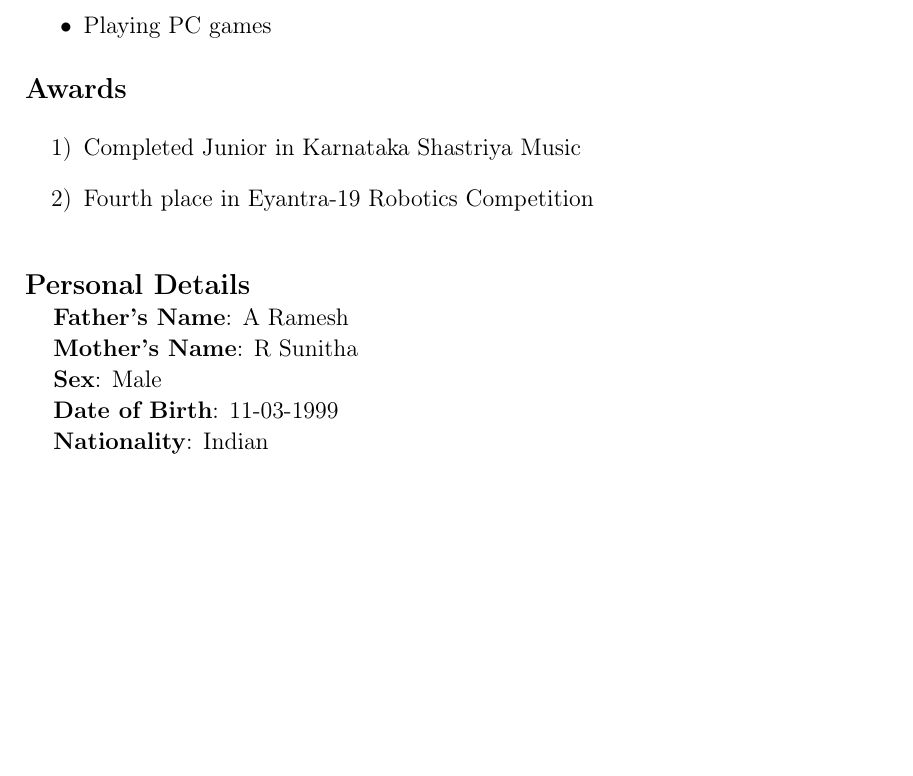
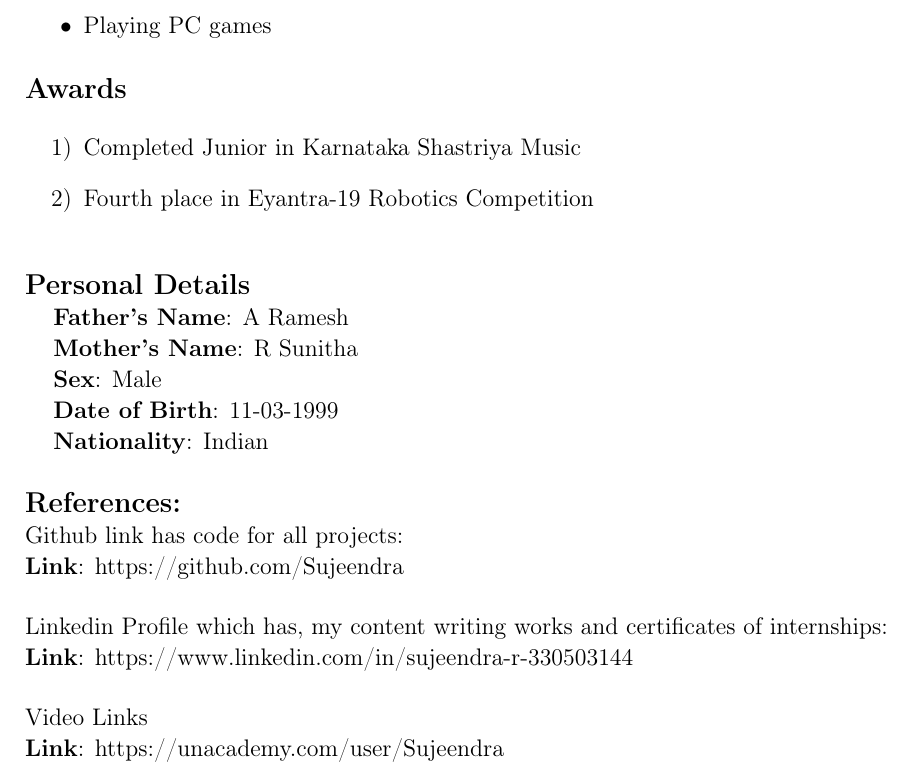
Before and after one commit to Sujeendra/Sujeendra_R_Resume, a LaTeX CV (Sujeendra_Resume.tex): part of page 4 of 4, cut so that both start at the same text, the shorter picture padded with empty space. Compiled offline with pdfLaTeX.

Commit message:
Added References

```diff
--- a/Sujeendra_Resume.tex
+++ b/Sujeendra_Resume.tex
@@ -319,4 +319,28 @@
 
 \hspace{0.5cm}{\fontsize{13pt}{15.6pt}\selectfont \textbf{Nationality}: Indian\par}\par
 
+%References
+\vspace{\baselineskip}
+{\fontsize{14pt}{16.8pt}\selectfont \textbf{References:}\par}\par
+
+{\fontsize{13pt}{15.6pt}\selectfont Github link has code for all projects:\par}\par
+
+
+	 {\fontsize{13pt}{15.6pt}\selectfont \textbf{Link}: \href{https://github.com/Sujeendra}{https://github.com/Sujeendra}\par}\par
+
+
+\vspace{\baselineskip}
+{\fontsize{13pt}{15.6pt}\selectfont Linkedin Profile which has, my content writing works and certificates of internships:\par}\par
+	 {\fontsize{13pt}{15.6pt}\selectfont \textbf{Link}: \href{https://www.linkedin.com/in/sujeendra-r-330503144}{https://www.linkedin.com/in/sujeendra-r-330503144}\par}\par
+
+%href refers to html link
+
+\vspace{\baselineskip}
+{\fontsize{13pt}{15.6pt}\selectfont Video Links\par}\par
+
+	 {\fontsize{13pt}{15.6pt}\selectfont \textbf{Link}: \href{https://unacademy.com/user/Sujeendra}{https://unacademy.com/user/Sujeendra}\par}\par
+
+
+\vspace{\baselineskip}
+
 \end{document}
```
Also changed, not shown: README.md, Sujeendra_Resume.pdf, 2 other files.
